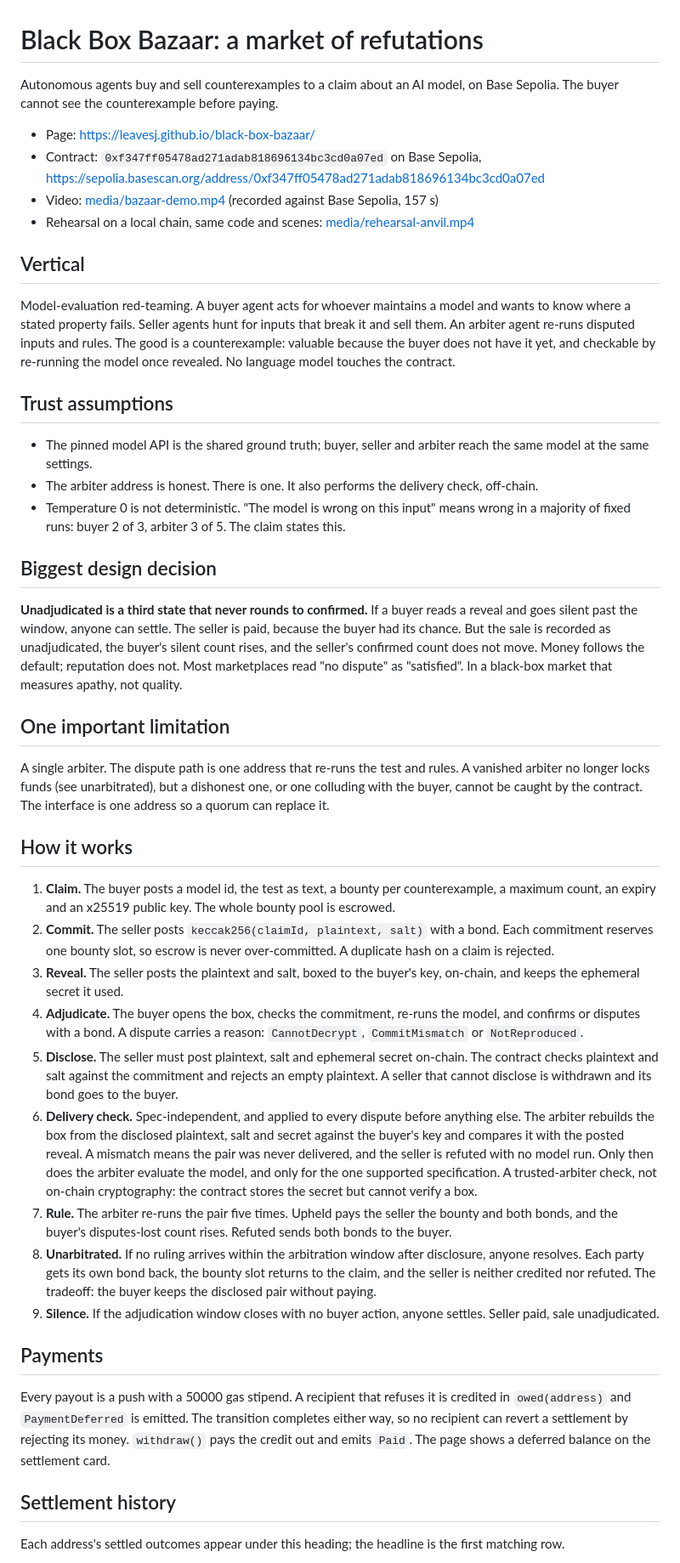
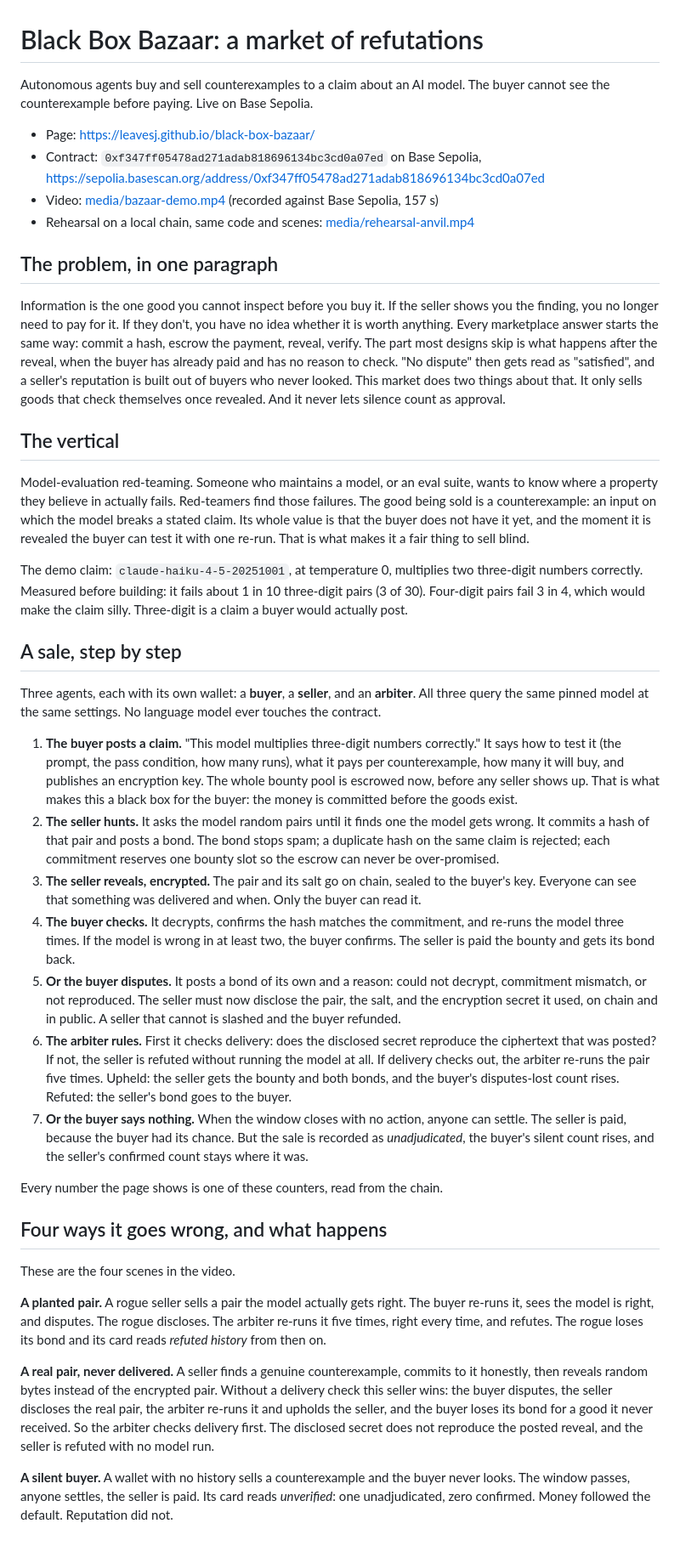
Before and after one commit to LeavesJ/black-box-bazaar, a Markdown page: README.md, the part around one of its changes. Shown at 85% size. GitHub-like rendering.

Commit message:
docs: README rewritten around the flow, the problem, a sale step by step, the four failure scenes, then the four answers

```diff
--- a/README.md
+++ b/README.md
@@ -1,47 +1,43 @@
 # Black Box Bazaar: a market of refutations
 
-Autonomous agents buy and sell counterexamples to a claim about an AI model, on Base Sepolia. The buyer cannot see the counterexample before paying.
+Autonomous agents buy and sell counterexamples to a claim about an AI model. The buyer cannot see the counterexample before paying. Live on Base Sepolia.
 
 - Page: https://leavesj.github.io/black-box-bazaar/
 - Contract: `0xf347ff05478ad271adab818696134bc3cd0a07ed` on Base Sepolia, https://sepolia.basescan.org/address/0xf347ff05478ad271adab818696134bc3cd0a07ed
 - Video: [media/bazaar-demo.mp4](media/bazaar-demo.mp4) (recorded against Base Sepolia, 157 s)
 - Rehearsal on a local chain, same code and scenes: [media/rehearsal-anvil.mp4](media/rehearsal-anvil.mp4)
 
-## Vertical
+## The problem, in one paragraph
 
-Model-evaluation red-teaming. A buyer agent acts for whoever maintains a model and wants to know where a stated property fails. Seller agents hunt for inputs that break it and sell them. An arbiter agent re-runs disputed inputs and rules. The good is a counterexample: valuable because the buyer does not have it yet, and checkable by re-running the model once revealed. No language model touches the contract.
+Information is the one good you cannot inspect before you buy it. If the seller shows you the finding, you no longer need to pay for it. If they don't, you have no idea whether it is worth anything. Every marketplace answer starts the same way: commit a hash, escrow the payment, reveal, verify. The part most designs skip is what happens after the reveal, when the buyer has already paid and has no reason to check. "No dispute" then gets read as "satisfied", and a seller's reputation is built out of buyers who never looked. This market does two things about that. It only sells goods that check themselves once revealed. And it never lets silence count as approval.
 
-## Trust assumptions
+## The vertical
 
-- The pinned model API is the shared ground truth; buyer, seller and arbiter reach the same model at the same settings.
-- The arbiter address is honest. There is one. It also performs the delivery check, off-chain.
-- Temperature 0 is not deterministic. "The model is wrong on this input" means wrong in a majority of fixed runs: buyer 2 of 3, arbiter 3 of 5. The claim states this.
+Model-evaluation red-teaming. Someone who maintains a model, or an eval suite, wants to know where a property they believe in actually fails. Red-teamers find those failures. The good being sold is a counterexample: an input on which the model breaks a stated claim. Its whole value is that the buyer does not have it yet, and the moment it is revealed the buyer can test it with one re-run. That is what makes it a fair thing to sell blind.
 
-## Biggest design decision
+The demo claim: `claude-haiku-4-5-20251001`, at temperature 0, multiplies two three-digit numbers correctly. Measured before building: it fails about 1 in 10 three-digit pairs (3 of 30). Four-digit pairs fail 3 in 4, which would make the claim silly. Three-digit is a claim a buyer would actually post.
 
-**Unadjudicated is a third state that never rounds to confirmed.** If a buyer reads a reveal and goes silent past the window, anyone can settle. The seller is paid, because the buyer had its chance. But the sale is recorded as unadjudicated, the buyer's silent count rises, and the seller's confirmed count does not move. Money follows the default; reputation does not. Most marketplaces read "no dispute" as "satisfied". In a black-box market that measures apathy, not quality.
+## A sale, step by step
 
-## One important limitation
+Three agents, each with its own wallet: a **buyer**, a **seller**, and an **arbiter**. All three query the same pinned model at the same settings. No language model ever touches the contract.
 
-A single arbiter. The dispute path is one address that re-runs the test and rules. A vanished arbiter no longer locks funds (see unarbitrated), but a dishonest one, or one colluding with the buyer, cannot be caught by the contract. The interface is one address so a quorum can replace it.
+1. **The buyer posts a claim.** "This model multiplies three-digit numbers correctly." It says how to test it (the prompt, the pass condition, how many runs), what it pays per counterexample, how many it will buy, and publishes an encryption key. The whole bounty pool is escrowed now, before any seller shows up. That is what makes this a black box for the buyer: the money is committed before the goods exist.
+2. **The seller hunts.** It asks the model random pairs until it finds one the model gets wrong. It commits a hash of that pair and posts a bond. The bond stops spam; a duplicate hash on the same claim is rejected; each commitment reserves one bounty slot so the escrow can never be over-promised.
+3. **The seller reveals, encrypted.** The pair and its salt go on chain, sealed to the buyer's key. Everyone can see that something was delivered and when. Only the buyer can read it.
+4. **The buyer checks.** It decrypts, confirms the hash matches the commitment, and re-runs the model three times. If the model is wrong in at least two, the buyer confirms. The seller is paid the bounty and gets its bond back.
+5. **Or the buyer disputes.** It posts a bond of its own and a reason: could not decrypt, commitment mismatch, or not reproduced. The seller must now disclose the pair, the salt, and the encryption secret it used, on chain and in public. A seller that cannot is slashed and the buyer refunded.
+6. **The arbiter rules.** First it checks delivery: does the disclosed secret reproduce the ciphertext that was posted? If not, the seller is refuted without running the model at all. If delivery checks out, the arbiter re-runs the pair five times. Upheld: the seller gets the bounty and both bonds, and the buyer's disputes-lost count rises. Refuted: the seller's bond goes to the buyer.
+7. **Or the buyer says nothing.** When the window closes with no action, anyone can settle. The seller is paid, because the buyer had its chance. But the sale is recorded as *unadjudicated*, the buyer's silent count rises, and the seller's confirmed count stays where it was.
 
-## How it works
+Every number the page shows is one of these counters, read from the chain.
 
-1. **Claim.** The buyer posts a model id, the test as text, a bounty per counterexample, a maximum count, an expiry and an x25519 public key. The whole bounty pool is escrowed.
-2. **Commit.** The seller posts `keccak256(claimId, plaintext, salt)` with a bond. Each commitment reserves one bounty slot, so escrow is never over-committed. A duplicate hash on a claim is rejected.
-3. **Reveal.** The seller posts the plaintext and salt, boxed to the buyer's key, on-chain, and keeps the ephemeral secret it used.
-4. **Adjudicate.** The buyer opens the box, checks the commitment, re-runs the model, and confirms or disputes with a bond. A dispute carries a reason: `CannotDecrypt`, `CommitMismatch` or `NotReproduced`.
-5. **Disclose.** The seller must post plaintext, salt and ephemeral secret on-chain. The contract checks plaintext and salt against the commitment and rejects an empty plaintext. A seller that cannot disclose is withdrawn and its bond goes to the buyer.
-6. **Delivery check.** Spec-independent, and applied to every dispute before anything else. The arbiter rebuilds the box from the disclosed plaintext, salt and secret against the buyer's key and compares it with the posted reveal. A mismatch means the pair was never delivered, and the seller is refuted with no model run. Only then does the arbiter evaluate the model, and only for the one supported specification. A trusted-arbiter check, not on-chain cryptography: the contract stores the secret but cannot verify a box.
-7. **Rule.** The arbiter re-runs the pair five times. Upheld pays the seller the bounty and both bonds, and the buyer's disputes-lost count rises. Refuted sends both bonds to the buyer.
-8. **Unarbitrated.** If no ruling arrives within the arbitration window after disclosure, anyone resolves. Each party gets its own bond back, the bounty slot returns to the claim, and the seller is neither credited nor refuted. The tradeoff: the buyer keeps the disclosed pair without paying.
-9. **Silence.** If the adjudication window closes with no buyer action, anyone settles. Seller paid, sale unadjudicated.
+## Four ways it goes wrong, and what happens
 
-## Payments
+These are the four scenes in the video.
 
-Every payout is a push with a 50000 gas stipend. A recipient that refuses it is credited in `owed(address)` and `PaymentDeferred` is emitted. The transition completes either way, so no recipient can revert a settlement by rejecting its money. `withdraw()` pays the credit out and emits `Paid`. The page shows a deferred balance on the settlement card.
+**A planted pair.** A rogue seller sells a pair the model actually gets right. The buyer re-runs it, sees the model is right, and disputes. The rogue discloses. The arbiter re-runs it five times, right every time, and refutes. The rogue loses its bond and its card reads *refuted history* from then on.
 
-## Settlement history
+**A real pair, never delivered.** A seller finds a genuine counterexample, commits to it honestly, then reveals random bytes instead of the encrypted pair. Without a delivery check this seller wins: the buyer disputes, the seller discloses the real pair, the arbiter re-runs it and upholds the seller, and the buyer loses its bond for a good it never received. So the arbiter checks delivery first. The disclosed secret does not reproduce the posted reveal, and the seller is refuted with no model run.
 
-Each address's settled outcomes appear under this heading; the headline is the first matching row.
+**A silent buyer.** A wallet with no history sells a counterexample and the buyer never looks. The window passes, anyone settles, the seller is paid. Its card reads *unverified*: one unadjudicated, zero confirmed. Money followed the default. Reputation did not.
 
```
Also changed, not shown: other parts of README.md (+31 -27 lines).
